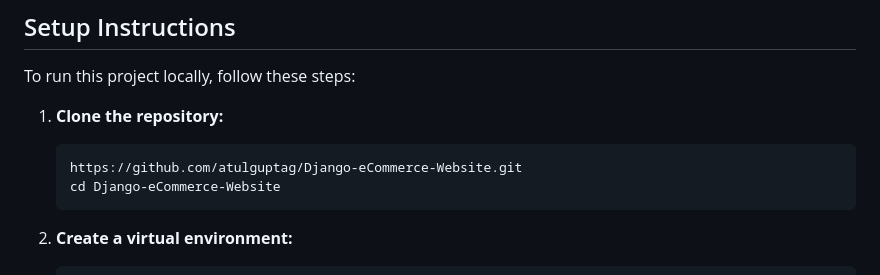
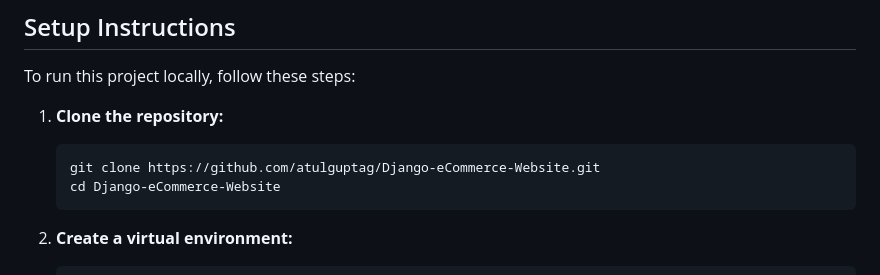
Before and after one commit to pradeepkumargarikipati/my-django-projects, a Markdown page: README.md, the part around the change. Rendered like a GitHub page.

````diff
--- a/README.md
+++ b/README.md
@@ -77,7 +77,7 @@ To run this project locally, follow these steps:
 
 1. **Clone the repository:**
    ```bash
-   https://github.com/atulguptag/Django-eCommerce-Website.git
+   git clone https://github.com/atulguptag/Django-eCommerce-Website.git
    cd Django-eCommerce-Website
    ```
 
````
